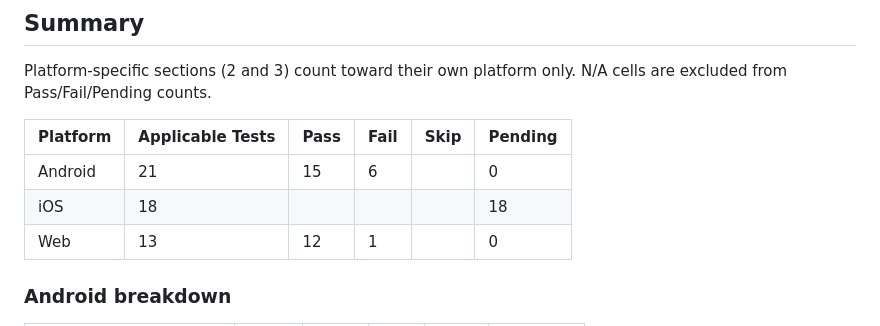
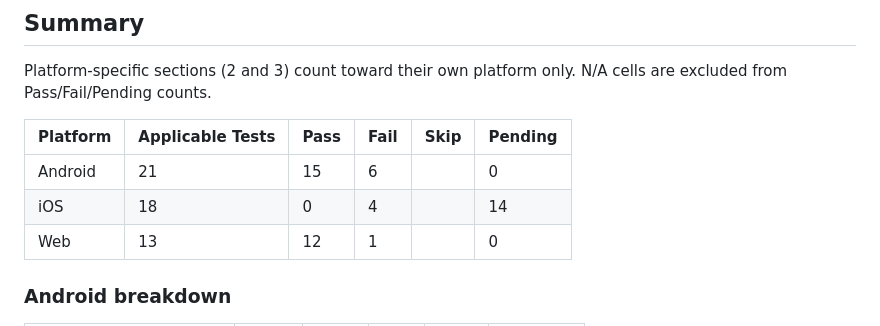
Before and after one commit to matthewcmaylo/ICT107proj, a Markdown page: TEST_PLAN.md, the part around the change. Drawn GitHub-style.

Commit message:
Updated iOS summary - 4 FAIL, 14 PENDING - tested by Josh Arbias and Jan Matthew Cmaylo

```diff
--- a/TEST_PLAN.md
+++ b/TEST_PLAN.md
@@ -92,7 +92,7 @@ Platform-specific sections (2 and 3) count toward their own platform only. N/A c
 | Platform | Applicable Tests | Pass | Fail | Skip | Pending |
 | --- | --- | --- | --- | --- | --- |
 | Android | 21 | 15 | 6 | | 0 |
-| iOS | 18 | | | | 18 |
+| iOS | 18 | 0 | 4 | | 14 |
 | Web | 13 | 12 | 1 | | 0 |
 
 ### Android breakdown
```
